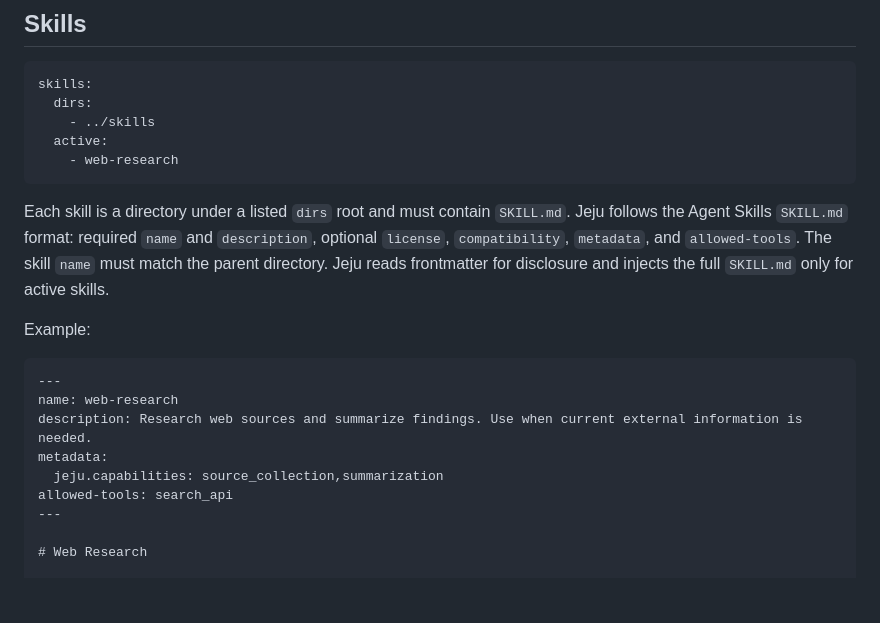
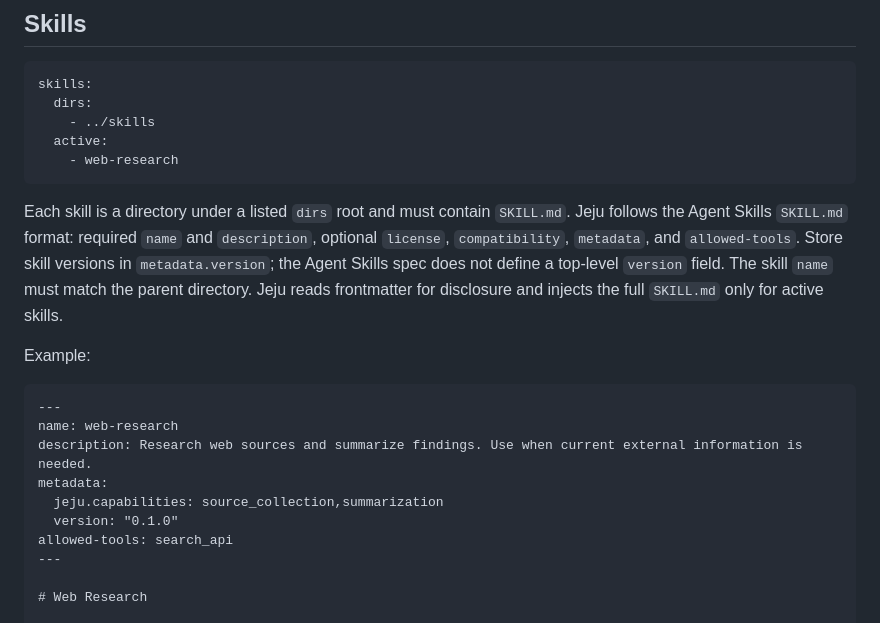
Before and after one commit to cosmtrek/jeju, a Markdown page: docs/agent-manifest.md, the part around the change. Rendered like a GitHub page; blank space fills up the shorter version.

````diff
--- a/docs/agent-manifest.md
+++ b/docs/agent-manifest.md
@@ -274,7 +274,13 @@ skills:
     - web-research
 ```
 
-Each skill is a directory under a listed `dirs` root and must contain `SKILL.md`. Jeju follows the Agent Skills `SKILL.md` format: required `name` and `description`, optional `license`, `compatibility`, `metadata`, and `allowed-tools`. The skill `name` must match the parent directory. Jeju reads frontmatter for disclosure and injects the full `SKILL.md` only for active skills.
+Each skill is a directory under a listed `dirs` root and must contain `SKILL.md`.
+Jeju follows the Agent Skills `SKILL.md` format: required `name` and
+`description`, optional `license`, `compatibility`, `metadata`, and
+`allowed-tools`. Store skill versions in `metadata.version`; the Agent Skills
+spec does not define a top-level `version` field. The skill `name` must match
+the parent directory. Jeju reads frontmatter for disclosure and injects the full
+`SKILL.md` only for active skills.
 
 Example:
 
@@ -284,6 +290,7 @@ name: web-research
 description: Research web sources and summarize findings. Use when current external information is needed.
 metadata:
   jeju.capabilities: source_collection,summarization
+  version: "0.1.0"
 allowed-tools: search_api
 ---
 
````
Also changed, not shown: docs/manual-for-agents.md (+22 -1 lines), skills/jeju-agent-builder/SKILL.md (+20 -0 lines).
